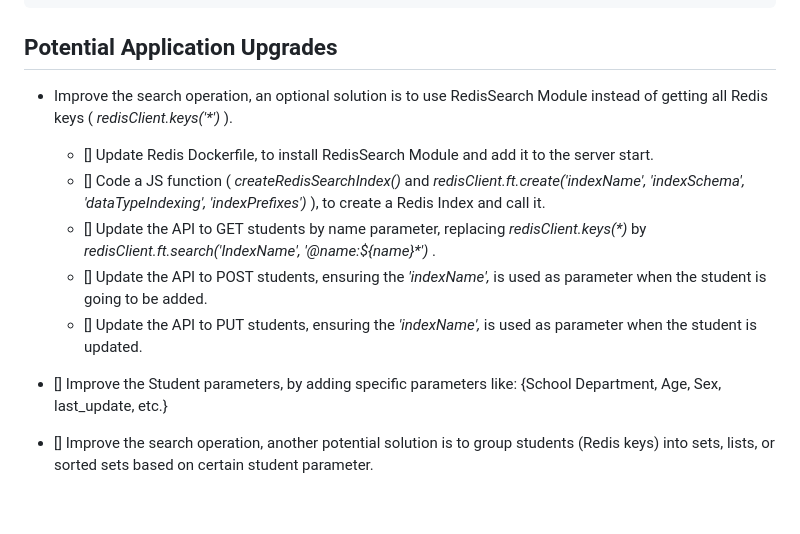
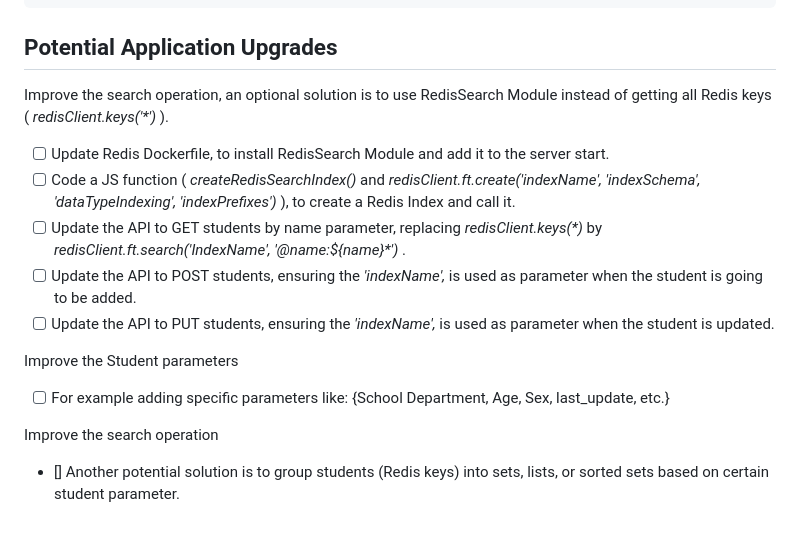
Before and after one commit to monticelli-ricardo/BINFO_FCE-9_Alumni_Management_app, a Markdown page: README.md, the part around the change. GitHub-like rendering.

Commit message:
updated Documentation

```diff
--- a/README.md
+++ b/README.md
@@ -92,13 +92,17 @@ It let's the user create / edit or update / delete / show BINFO-CEP alumni conta
 
 ## Potential Application Upgrades
 
-- Improve the search operation, an optional solution is to use RedisSearch Module instead of getting all Redis keys ( _redisClient.keys('*')_ ).
-   - []  Update Redis Dockerfile, to install RedisSearch Module and add it to the server start.
-   - []  Code a JS function ( _createRedisSearchIndex()_ and _redisClient.ft.create('indexName', 'indexSchema', 'dataTypeIndexing', 'indexPrefixes')_ ), to create a Redis Index and call it.
-   - []  Update the API to GET students by name parameter, replacing _redisClient.keys(*)_ by _redisClient.ft.search('IndexName', '@name:${name}*')_ .
-   - []  Update the API to POST students, ensuring the _'indexName',_ is used as parameter when the student is going to be added.
-   - []  Update the API to PUT students, ensuring the _'indexName',_ is used as parameter when the student is updated.
+Improve the search operation, an optional solution is to use RedisSearch Module instead of getting all Redis keys ( _redisClient.keys('*')_ ).
 
-- [] Improve the Student parameters, by adding specific parameters like: {School Department, Age, Sex, last_update, etc.}
+- [ ]  Update Redis Dockerfile, to install RedisSearch Module and add it to the server start.
+- [ ]  Code a JS function ( _createRedisSearchIndex()_ and _redisClient.ft.create('indexName', 'indexSchema', 'dataTypeIndexing', 'indexPrefixes')_ ), to create a Redis Index and call it.
+- [ ]  Update the API to GET students by name parameter, replacing _redisClient.keys(*)_ by _redisClient.ft.search('IndexName', '@name:${name}*')_ .
+- [ ]  Update the API to POST students, ensuring the _'indexName',_ is used as parameter when the student is going to be added.
+- [ ]  Update the API to PUT students, ensuring the _'indexName',_ is used as parameter when the student is updated.
 
-- [] Improve the search operation, another potential solution is to group students (Redis keys) into sets, lists, or sorted sets based on certain student parameter.
+Improve the Student parameters
+- [ ] For example adding specific parameters like: {School Department, Age, Sex, last_update, etc.}
+
+Improve the search operation
+
+- [] Another potential solution is to group students (Redis keys) into sets, lists, or sorted sets based on certain student parameter.
```
